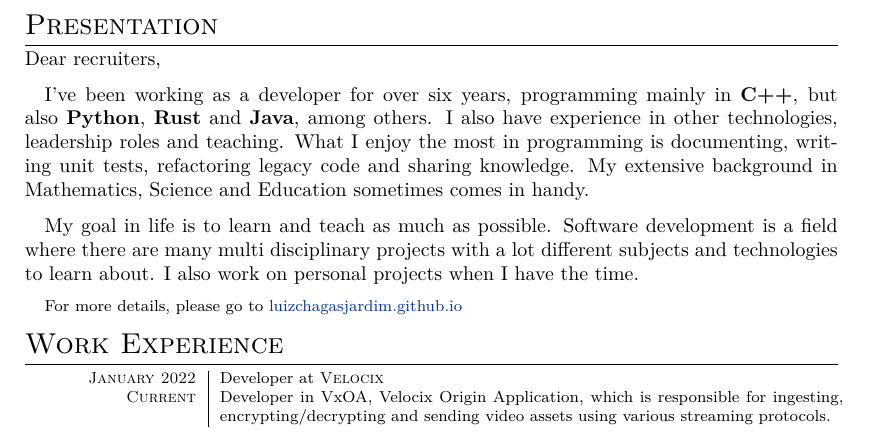
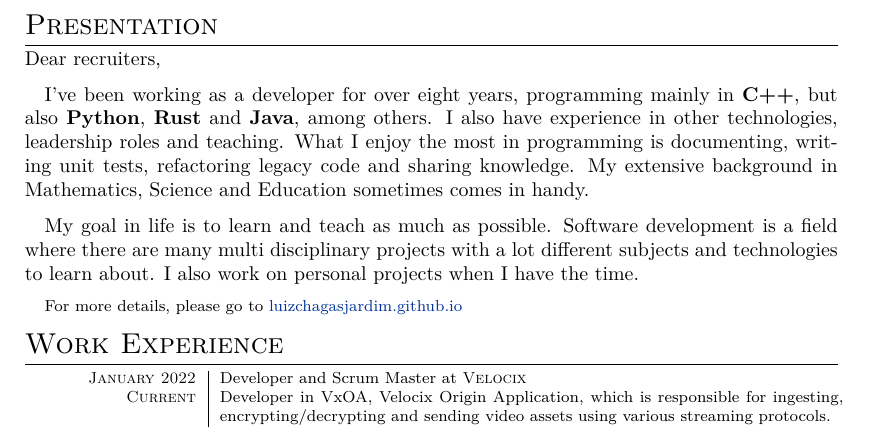
Before and after one commit to luizchagasjardim/luizchagasjardim.github.io, a LaTeX CV (files/curriculum.tex): part of page 1 of 2, cut so that both start at the same text. Compiled offline with XeLaTeX; a missing font is replaced by an installed copy or a similar font.

Commit message:
update experience

```diff
--- a/files/curriculum.tex
+++ b/files/curriculum.tex
@@ -93,7 +93,7 @@ Dear recruiters,
 
 \if \cvtype d
 %developer
-{\quad}I've been working as a developer for over six years, programming mainly in \textbf{C++}, but also \textbf{Python}, \textbf{Rust} and \textbf{Java}, among others. I also have experience in other technologies, leadership roles and teaching. What I enjoy the most in programming is documenting, writing unit tests, refactoring legacy code and sharing knowledge. My extensive background in Mathematics, Science and Education sometimes comes in handy.
+{\quad}I've been working as a developer for over eight years, programming mainly in \textbf{C++}, but also \textbf{Python}, \textbf{Rust} and \textbf{Java}, among others. I also have experience in other technologies, leadership roles and teaching. What I enjoy the most in programming is documenting, writing unit tests, refactoring legacy code and sharing knowledge. My extensive background in Mathematics, Science and Education sometimes comes in handy.
 
 {\quad}My goal in life is to learn and teach as much as possible. Software development is a field where there are many multi disciplinary projects with a lot different subjects and technologies to learn about. I also work on personal projects when I have the time.
 
@@ -109,7 +109,7 @@ Dear recruiters,
 \section{Work Experience}
 \begin{tabular}{r|p{11cm}}
 
-\textsc{January 2022} & Developer at \textsc{Velocix}\\
+\textsc{January 2022} & Developer and Scrum Master at \textsc{Velocix}\\
 \textsc{Current} & Developer in VxOA, Velocix Origin Application, which is responsible for ingesting, encrypting/decrypting and sending video assets using various streaming protocols.\\
 
 \multicolumn{2}{c}{}\\
```
Also changed, not shown: files/curriculum.pdf, 1 other file.
